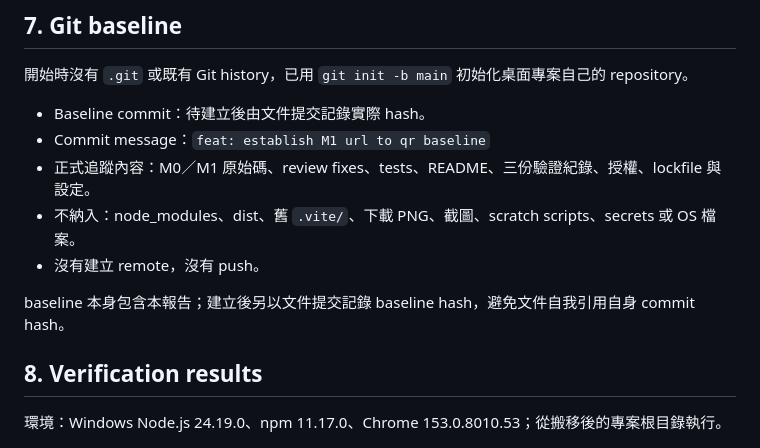
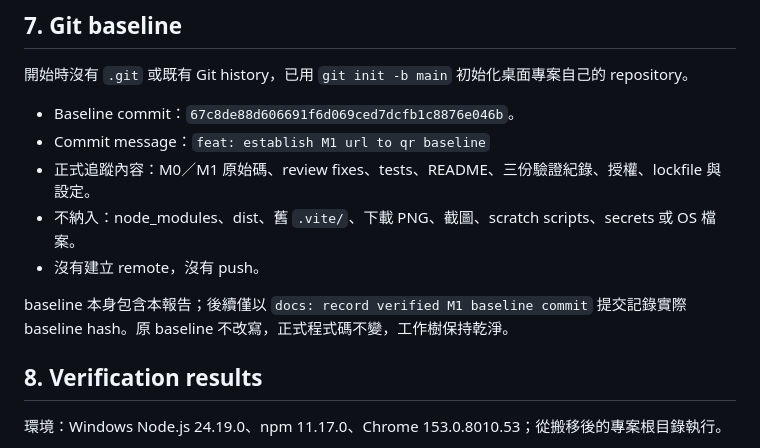
Before and after one commit to YuHung123/url-qr-converter, a Markdown page: M1_REVIEW_FIXES_VERIFICATION.md, the part around the change. Rendered like a GitHub page.

Commit message:
docs: record verified M1 baseline commit

```diff
--- a/M1_REVIEW_FIXES_VERIFICATION.md
+++ b/M1_REVIEW_FIXES_VERIFICATION.md
@@ -57,13 +57,13 @@ README 移除 SAT 父專案描述與多餘的 `cd url-qr-converter`，指令皆
 
 開始時沒有 `.git` 或既有 Git history，已用 `git init -b main` 初始化桌面專案自己的 repository。
 
-- Baseline commit：待建立後由文件提交記錄實際 hash。
+- Baseline commit：`67c8de88d606691f6d069ced7dcfb1c8876e046b`。
 - Commit message：`feat: establish M1 url to qr baseline`
 - 正式追蹤內容：M0／M1 原始碼、review fixes、tests、README、三份驗證紀錄、授權、lockfile 與設定。
 - 不納入：node_modules、dist、舊 `.vite/`、下載 PNG、截圖、scratch scripts、secrets 或 OS 檔案。
 - 沒有建立 remote，沒有 push。
 
-baseline 本身包含本報告；建立後另以文件提交記錄 baseline hash，避免文件自我引用自身 commit hash。
+baseline 本身包含本報告；後續僅以 `docs: record verified M1 baseline commit` 提交記錄實際 baseline hash。原 baseline 不改寫，正式程式碼不變，工作樹保持乾淨。
 
 ## 8. Verification results
 
```
